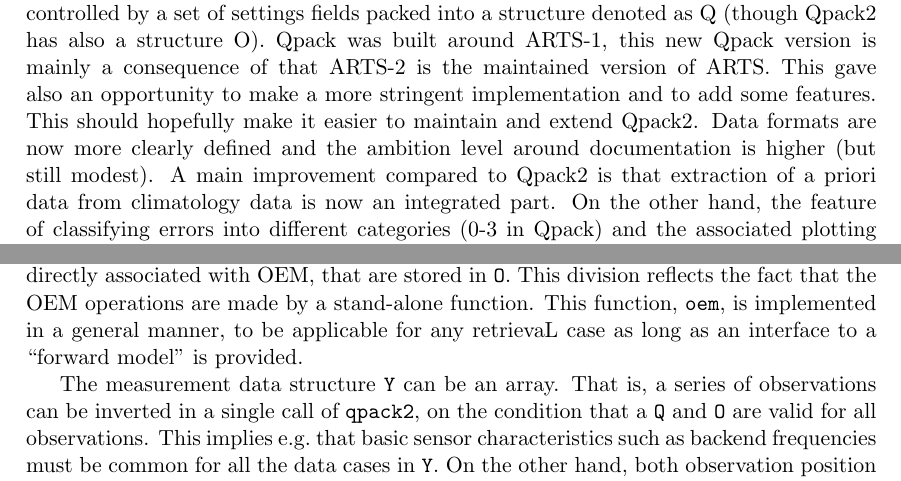
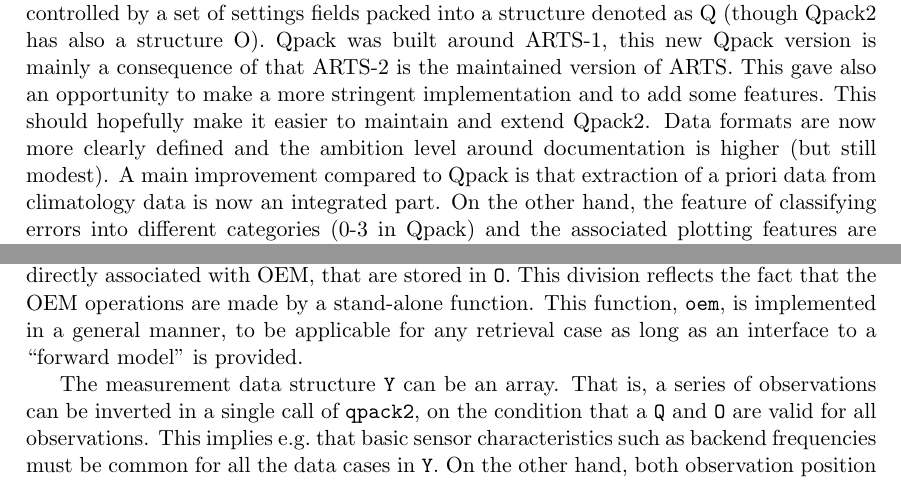
Before and after one commit to olemke/atmlab, a LaTeX document (retrieval/qpack2/qpack2.tex): two parts of pages 1 and 3 of 15, joined at a grey line, cut so that both start at the same text. Compiled offline with pdfLaTeX.

Commit message:
2010-08-20  Ole Martin Christensen  <olem@chalmers.se>
	* arts/qarts.m (qarts): qarts_set_abs_lookup in description
	of Q.ABSORPTION changed to qarts_abstable.

	* retrieval/qpack/qpack2.tex: Fixed minor typos.



git-svn-id: https://arts.mi.uni-hamburg.de/svn/rt/atmlab/trunk@6471 aaf1aab0-4228-0410-ad68-8dceda47f409

```diff
--- a/retrieval/qpack2/qpack2.tex
+++ b/retrieval/qpack2/qpack2.tex
@@ -68,7 +68,7 @@ maintained version of ARTS. This gave also an opportunity to make a more
 stringent implementation and to add some features. This should hopefully make
 it easier to maintain and extend Qpack2. Data formats are now more clearly
 defined and the ambition level around documentation is higher (but still
-modest). A main improvement compared to Qpack2 is that extraction of a priori
+modest). A main improvement compared to Qpack is that extraction of a priori
 data from climatology data is now an integrated part. On the other hand, the
 feature of classifying errors into different categories (0-3 in Qpack) and the
 associated plotting features are removed as it was hardly used.
@@ -168,7 +168,7 @@ priori data are also defined in \verb|Q|. The exceptions are settings directly
 associated with OEM, that are stored in \verb|O|. This division reflects the
 fact that the OEM operations are made by a stand-alone function. This function,
 \verb|oem|, is implemented in a general manner, to be applicable for any
-retrievaL case as long as an interface to a ``forward model'' is provided.
+retrieval case as long as an interface to a ``forward model'' is provided.
 
 The measurement data structure \verb|Y| can be an array. That is, a series of
 observations can be inverted in a single call of \verb|qpack2|, on the
```
Also changed, not shown: retrieval/qpack2/qpack2.pdf, retrieval/qpack2/qpack2.tex (2 more changed lines), 3 other files.
